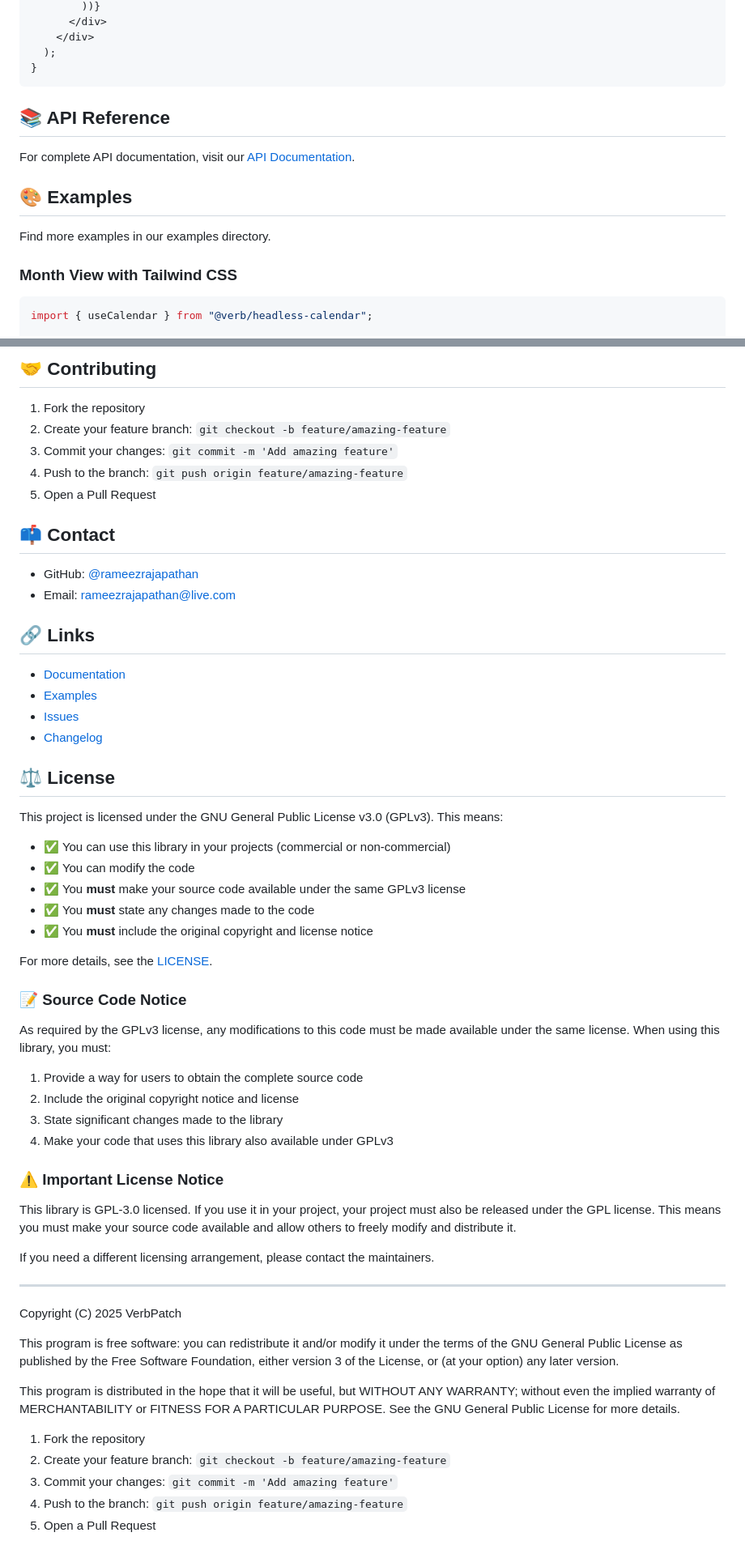
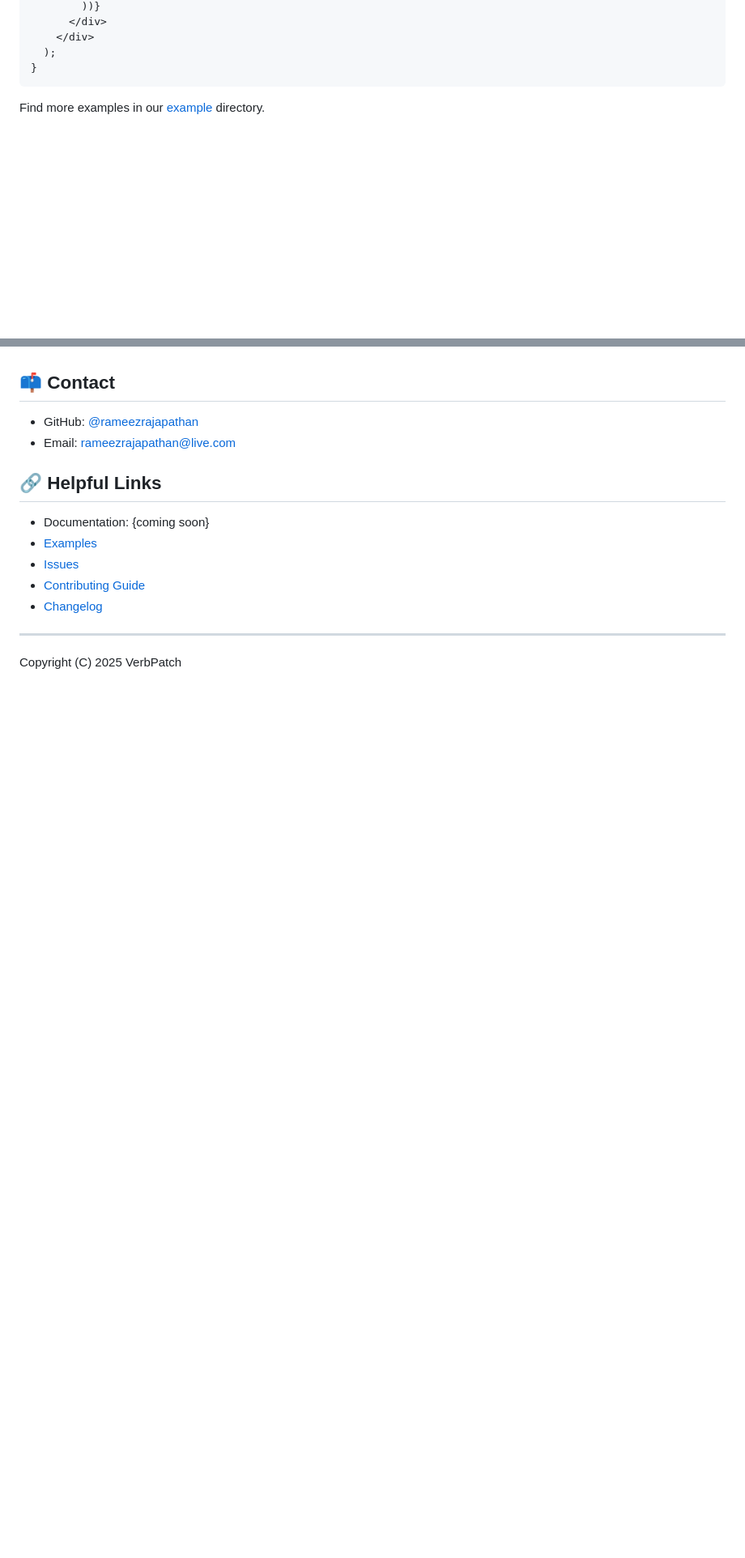
Before and after one commit to VerbPatch/headless-calendar, a Markdown page: README.md, 2 parts joined by grey strips. Shown: that part at 81% size. GitHub-like rendering; blank space fills up the shorter version.

Commit message:
chore: add initial README, CONTRIBUTING, and CHANGELOG files

````diff
--- a/packages/headless-calendar/README.md
+++ b/README.md
@@ -77,15 +99,13 @@ function MyCalendar() {
 }
 ```
 
-## 📚 API Reference
+<!-- ## 📚 API Reference
 
-For complete API documentation, visit our [API Documentation](https://your-docs-site.com).
+For complete API documentation, visit our [API Documentation](https://your-docs-site.com). -->
 
-## 🎨 Examples
+Find more examples in our [example](https://github.com/VerbPatch/headless-calendar/tree/main/examples) directory.
 
-Find more examples in our examples directory.
-
-### Month View with Tailwind CSS
+<!-- ### Month View with Tailwind CSS
 
 ```tsx
 import { useCalendar } from "@verb/headless-calendar";
@@ -298,71 +318,21 @@ const handleEvent = (event: CalendarEvent) => {
 npm test              # Run tests
 npm run test:watch    # Watch mode
 npm run test:coverage # Coverage report
-```
-
-## 🤝 Contributing
-
-1. Fork the repository
-2. Create your feature branch: `git checkout -b feature/amazing-feature`
-3. Commit your changes: `git commit -m 'Add amazing feature'`
-4. Push to the branch: `git push origin feature/amazing-feature`
-5. Open a Pull Request
+``` -->
 
 ## 📫 Contact
 
 - GitHub: [@rameezrajapathan](https://github.com/rameezrajapathan)
 - Email: rameezrajapathan@live.com
 
-## 🔗 Links
+## 🔗 Helpful Links
 
-- [Documentation](https://your-docs-site.com)
-- [Examples](https://github.com/your-username/headless-calendar/tree/main/examples)
-- [Issues](https://github.com/your-username/headless-calendar/issues)
+- Documentation: {coming soon}
+- [Examples](https://github.com/VerbPatch/headless-calendar/tree/main/examples)
+- [Issues](https://github.com/verbpatch/headless-calendar/issues)
+- [Contributing Guide](https://github.com/your-username/headless-calendar/blob/main/CONTRIBUTING.md)
 - [Changelog](https://github.com/your-username/headless-calendar/blob/main/CHANGELOG.md)
-
-## ⚖️ License
-
-This project is licensed under the GNU General Public License v3.0 (GPLv3). This means:
-
-- ✅ You can use this library in your projects (commercial or non-commercial)
-- ✅ You can modify the code
-- ✅ You **must** make your source code available under the same GPLv3 license
-- ✅ You **must** state any changes made to the code
-- ✅ You **must** include the original copyright and license notice
-
-For more details, see the [LICENSE](https://choosealicense.com/licenses/gpl-3.0/).
-
-### 📝 Source Code Notice
-
-As required by the GPLv3 license, any modifications to this code must be made available under the same license. When using this library, you must:
-
-1. Provide a way for users to obtain the complete source code
-2. Include the original copyright notice and license
-3. State significant changes made to the library
-4. Make your code that uses this library also available under GPLv3
-
-### ⚠️ Important License Notice
-
-This library is GPL-3.0 licensed. If you use it in your project, your project must also be released under the GPL license. This means you must make your source code available and allow others to freely modify and distribute it.
-
-If you need a different licensing arrangement, please contact the maintainers.
 
 ---
 
 Copyright (C) 2025 VerbPatch
-
-This program is free software: you can redistribute it and/or modify
-it under the terms of the GNU General Public License as published by
-the Free Software Foundation, either version 3 of the License, or
-(at your option) any later version.
-
-This program is distributed in the hope that it will be useful,
-but WITHOUT ANY WARRANTY; without even the implied warranty of
-MERCHANTABILITY or FITNESS FOR A PARTICULAR PURPOSE. See the
-GNU General Public License for more details.
-
-1. Fork the repository
-2. Create your feature branch: `git checkout -b feature/amazing-feature`
-3. Commit your changes: `git commit -m 'Add amazing feature'`
-4. Push to the branch: `git push origin feature/amazing-feature`
-5. Open a Pull Request
````
Also changed, not shown: other parts of README.md (+36 -14 lines), CHANGELOG.md (added, +29 -0 lines), CONTRIBUTING.md (added, +80 -0 lines).
